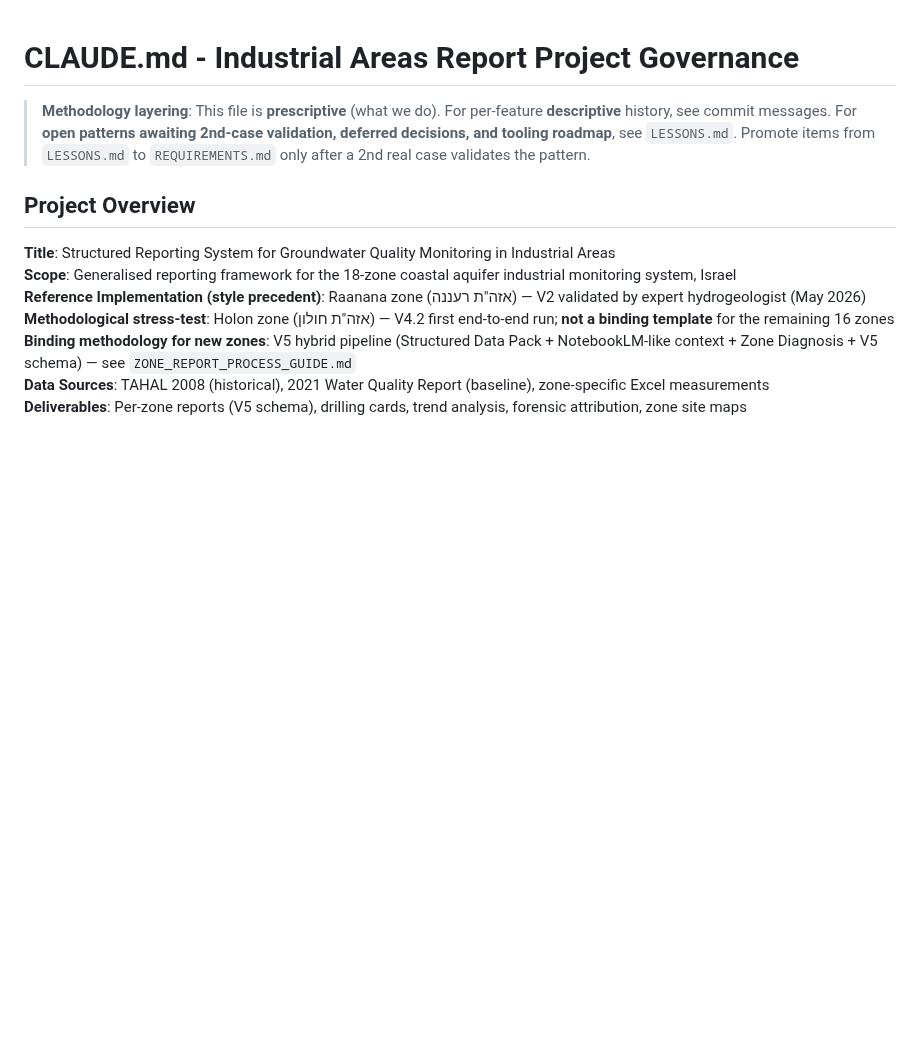
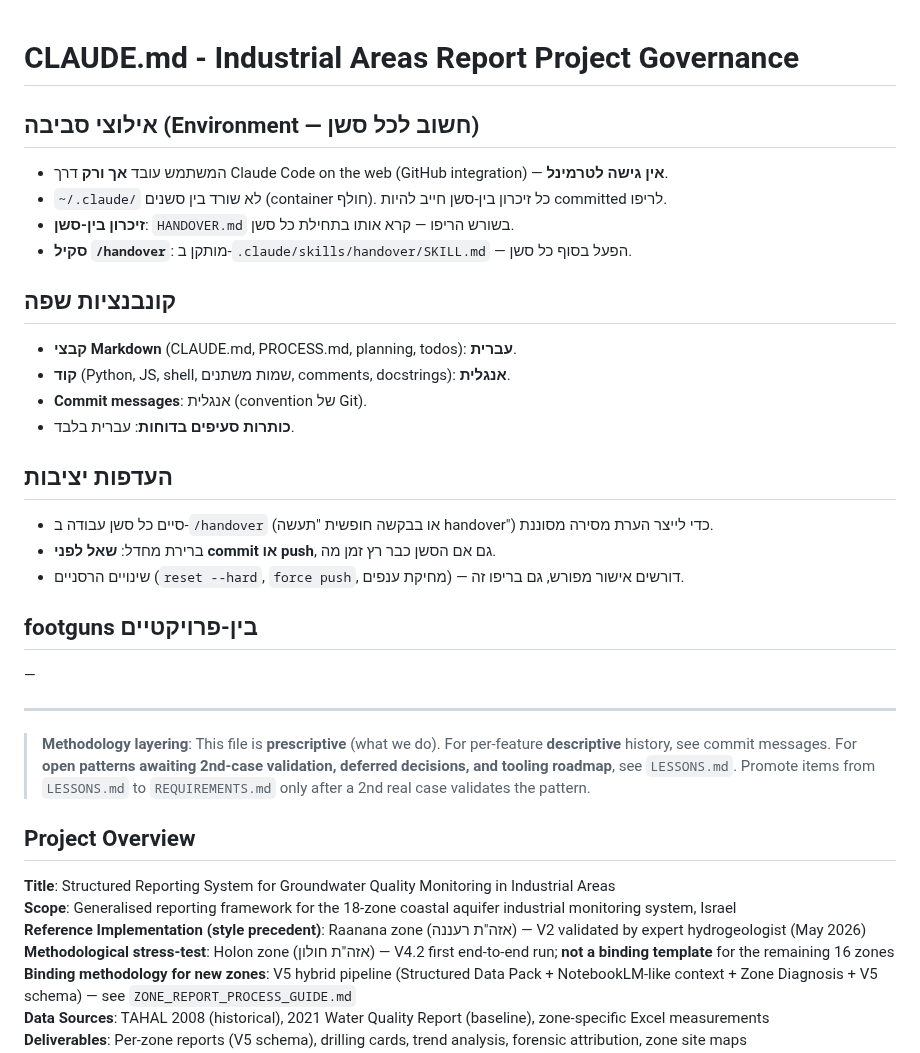
Before and after one commit to haimk-max/Industrial-Areas-Report, a Markdown page: CLAUDE.md, the part around the change. Drawn GitHub-style; blank space fills up the shorter version.

```diff
--- a/CLAUDE.md
+++ b/CLAUDE.md
@@ -1,4 +1,31 @@
 # CLAUDE.md - Industrial Areas Report Project Governance
+
+## אילוצי סביבה (Environment — חשוב לכל סשן)
+
+- המשתמש עובד **אך ורק** דרך Claude Code on the web (GitHub integration) — **אין גישה לטרמינל**.
+- `~/.claude/` לא שורד בין סשנים (container חולף). כל זיכרון בין-סשן חייב להיות committed לריפו.
+- **זיכרון בין-סשן**: `HANDOVER.md` בשורש הריפו — קרא אותו בתחילת כל סשן.
+- **סקיל `/handover`**: מותקן ב-`.claude/skills/handover/SKILL.md` — הפעל בסוף כל סשן.
+
+## קונבנציות שפה
+
+- **קבצי Markdown** (CLAUDE.md, PROCESS.md, planning, todos): **עברית**.
+- **קוד** (Python, JS, shell, שמות משתנים, comments, docstrings): **אנגלית**.
+- **Commit messages**: אנגלית (convention של Git).
+- **כותרות סעיפים בדוחות**: עברית בלבד.
+
+## העדפות יציבות
+
+- סיים כל סשן עבודה ב-`/handover` (או בבקשה חופשית "תעשה handover") כדי לייצר הערת מסירה מסוננת.
+- ברירת מחדל: **שאל לפני commit או push**, גם אם הסשן כבר רץ זמן מה.
+- שינויים הרסניים (`reset --hard`, `force push`, מחיקת ענפים) — דורשים אישור מפורש, גם בריפו זה.
+
+## footguns בין-פרויקטיים
+
+<!-- הוסף כאן רק דפוסים שגרמו לבעיות יותר מפעם אחת -->
+—
+
+---
 
 > **Methodology layering**: This file is **prescriptive** (what we do). For per-feature **descriptive** history, see commit messages. For **open patterns awaiting 2nd-case validation, deferred decisions, and tooling roadmap**, see `LESSONS.md`. Promote items from `LESSONS.md` to `REQUIREMENTS.md` only after a 2nd real case validates the pattern.
 
```
Also changed, not shown: HANDOVER.md (added, +30 -0 lines), 1 other file.
